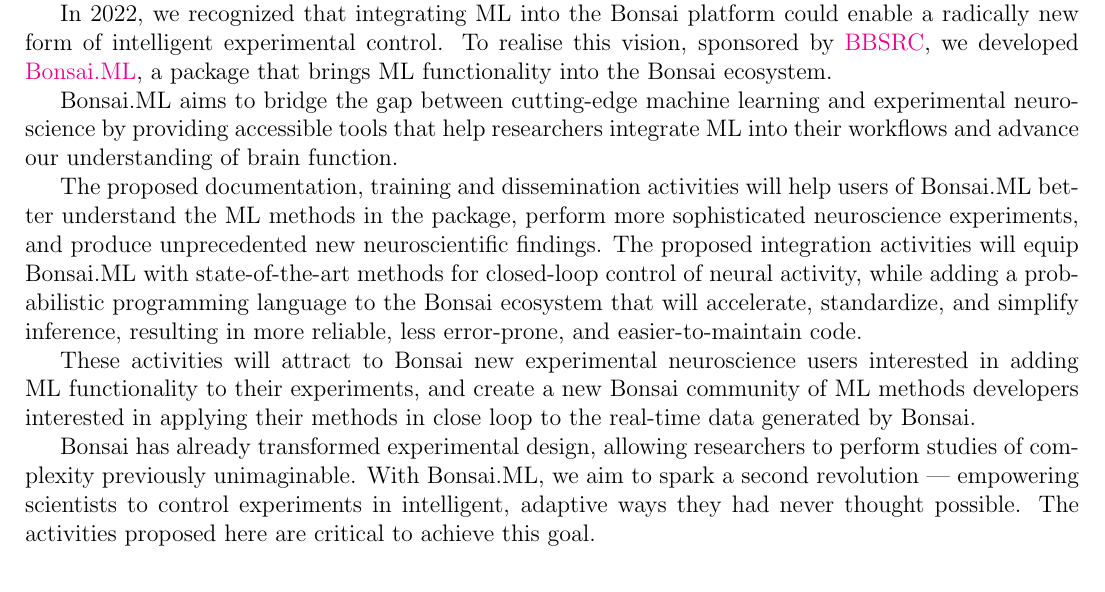
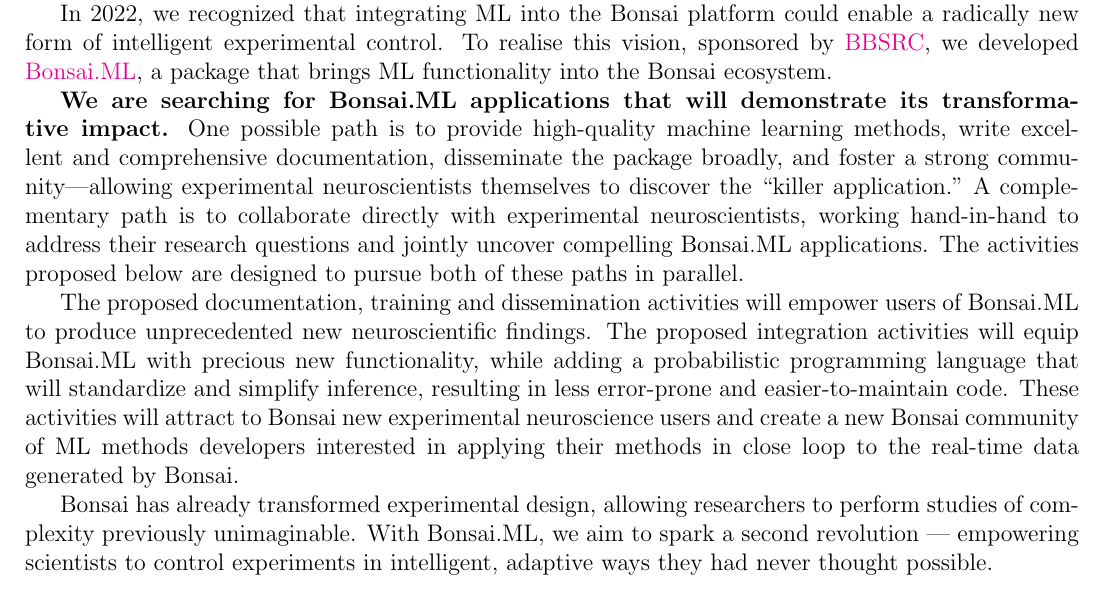
Before and after one commit to joacorapela/rsmf2025, a LaTeX document (application/applicationLarger.tex, which reads application/vision.tex): part of page 4 of 15, cut so that both start at the same text. Compiled offline with pdfLaTeX.

Commit message:
Changed to express my vision more accurately

```diff
--- a/application/vision.tex
+++ b/application/vision.tex
@@ -14,29 +14,33 @@
 we developed \href{https://bonsai-rx.org/machinelearning}{Bonsai.ML}, a package
 that brings ML functionality into the Bonsai ecosystem.
 
-Bonsai.ML aims to bridge the gap between cutting-edge machine learning and
-experimental neuroscience by providing accessible tools that help researchers
-integrate ML into their workflows and advance our understanding of brain
-function.
+\textbf{We are searching for Bonsai.ML applications that will demonstrate its
+transformative impact.}
+%
+One possible path is to provide high-quality machine learning methods, write
+excellent and comprehensive documentation, disseminate the package broadly, and
+foster a strong community—allowing experimental neuroscientists themselves to
+discover the “killer application.”
+%
+A complementary path is to collaborate directly with experimental
+neuroscientists, working hand-in-hand to address their research questions and
+jointly uncover compelling Bonsai.ML applications.
+%
+The activities proposed below are designed to pursue both of these paths in
+parallel.
 
-The proposed documentation, training and dissemination activities will help
-users of Bonsai.ML better understand the ML methods in the package, perform
-more sophisticated neuroscience experiments, and produce unprecedented new
-neuroscientific findings.
+The proposed documentation, training and dissemination activities will empower
+users of Bonsai.ML to produce unprecedented new neuroscientific findings. The
+proposed integration activities will equip Bonsai.ML with precious new
+functionality, while adding a probabilistic programming language that will
+standardize and simplify inference, resulting in less error-prone and
+easier-to-maintain code.
 %
-The proposed integration activities will equip Bonsai.ML with state-of-the-art
-methods for closed-loop control of neural activity, while adding a
-probabilistic programming language to the Bonsai ecosystem that will
-accelerate, standardize, and simplify inference, resulting in more reliable,
-less error-prone, and easier-to-maintain code.
-
-These activities will attract to Bonsai new experimental neuroscience users
-interested in adding ML functionality to their experiments, and create a new
-Bonsai community of ML methods developers interested in applying their methods
-in close loop to the real-time data generated by Bonsai.
+These activities will attract to Bonsai new experimental neuroscience users and
+create a new Bonsai community of ML methods developers interested in applying
+their methods in close loop to the real-time data generated by Bonsai.
 
 Bonsai has already transformed experimental design, allowing researchers to
 perform studies of complexity previously unimaginable. With Bonsai.ML, we aim
 to spark a second revolution — empowering scientists to control experiments in
-intelligent, adaptive ways they had never thought possible. The activities
-proposed here are critical to achieve this goal.
+intelligent, adaptive ways they had never thought possible.
```
